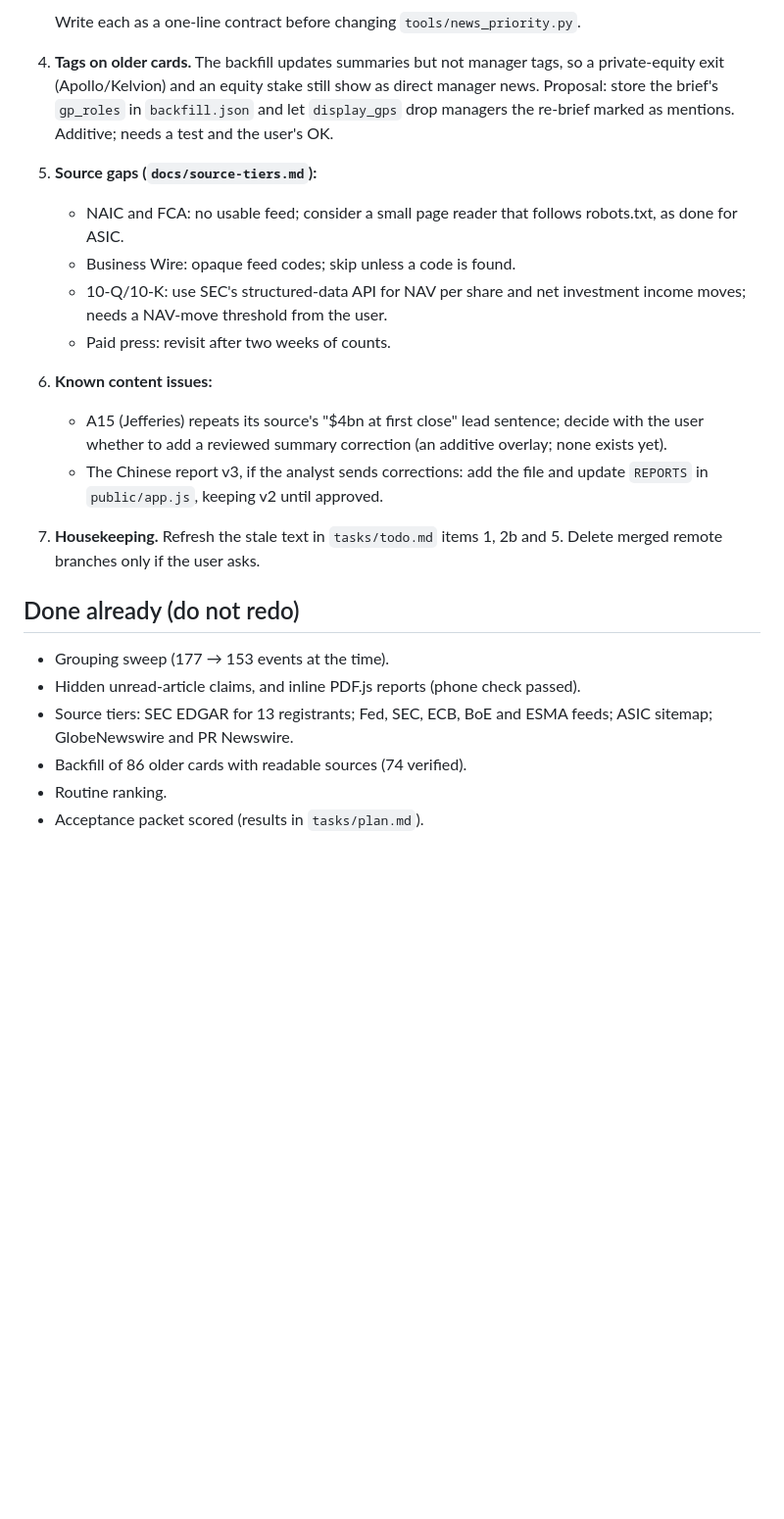
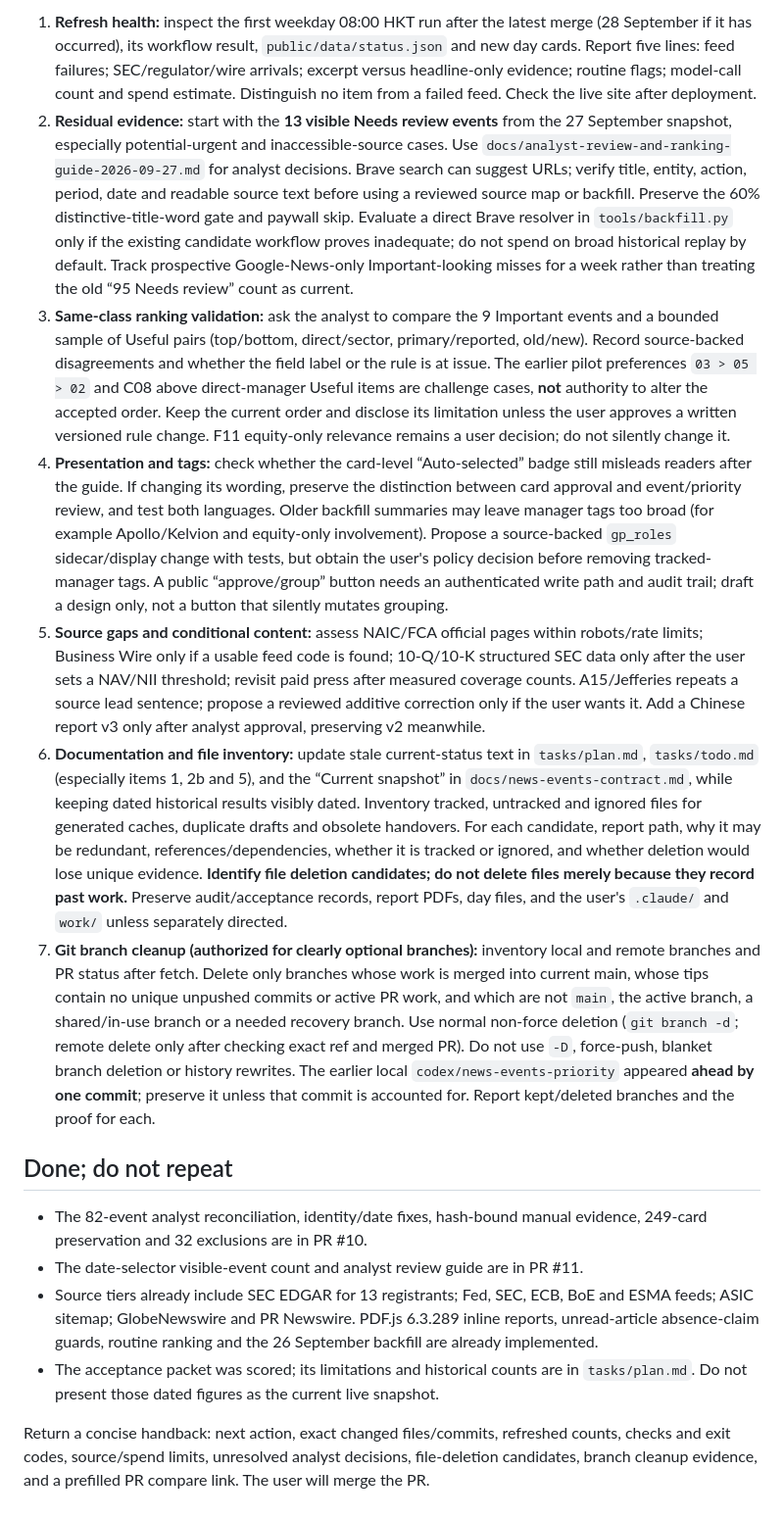
Before and after one commit to Bobksl/Fund-Coverage-News-Dashboard, a Markdown page: docs/handover-claude-next.md, the part around one of its changes. Shown at 98% size. Rendered like a GitHub page; blank space fills up the shorter version.

```diff
--- a/docs/handover-claude-next.md
+++ b/docs/handover-claude-next.md
@@ -32,21 +27,17 @@ You are continuing work on the Fund Coverage News Dashboard (repo `Bobksl/Fund-C
 
-   Write each as a one-line contract before changing `tools/news_priority.py`.
-4. **Tags on older cards.** The backfill updates summaries but not manager tags, so a private-equity exit (Apollo/Kelvion) and an equity stake still show as direct manager news. Proposal: store the brief's `gp_roles` in `backfill.json` and let `display_gps` drop managers the re-brief marked as mentions. Additive; needs a test and the user's OK.
-5. **Source gaps (`docs/source-tiers.md`):**
-   - NAIC and FCA: no usable feed; consider a small page reader that follows robots.txt, as done for ASIC.
-   - Business Wire: opaque feed codes; skip unless a code is found.
-   - 10-Q/10-K: use SEC's structured-data API for NAV per share and net investment income moves; needs a NAV-move threshold from the user.
-   - Paid press: revisit after two weeks of counts.
-6. **Known content issues:**
-   - A15 (Jefferies) repeats its source's "$4bn at first close" lead sentence; decide with the user whether to add a reviewed summary correction (an additive overlay; none exists yet).
-   - The Chinese report v3, if the analyst sends corrections: add the file and update `REPORTS` in `public/app.js`, keeping v2 until approved.
-7. **Housekeeping.** Refresh the stale text in `tasks/todo.md` items 1, 2b and 5. Delete merged remote branches only if the user asks.
+1. **Refresh health:** inspect the first weekday 08:00 HKT run after the latest merge (28 September if it has occurred), its workflow result, `public/data/status.json` and new day cards. Report five lines: feed failures; SEC/regulator/wire arrivals; excerpt versus headline-only evidence; routine flags; model-call count and spend estimate. Distinguish no item from a failed feed. Check the live site after deployment.
+2. **Residual evidence:** start with the **13 visible Needs review events** from the 27 September snapshot, especially potential-urgent and inaccessible-source cases. Use `docs/analyst-review-and-ranking-guide-2026-09-27.md` for analyst decisions. Brave search can suggest URLs; verify title, entity, action, period, date and readable source text before using a reviewed source map or backfill. Preserve the 60% distinctive-title-word gate and paywall skip. Evaluate a direct Brave resolver in `tools/backfill.py` only if the existing candidate workflow proves inadequate; do not spend on broad historical replay by default. Track prospective Google-News-only Important-looking misses for a week rather than treating the old “95 Needs review” count as current.
+3. **Same-class ranking validation:** ask the analyst to compare the 9 Important events and a bounded sample of Useful pairs (top/bottom, direct/sector, primary/reported, old/new). Record source-backed disagreements and whether the field label or the rule is at issue. The earlier pilot preferences `03 > 05 > 02` and C08 above direct-manager Useful items are challenge cases, **not** authority to alter the accepted order. Keep the current order and disclose its limitation unless the user approves a written versioned rule change. F11 equity-only relevance remains a user decision; do not silently change it.
+4. **Presentation and tags:** check whether the card-level “Auto-selected” badge still misleads readers after the guide. If changing its wording, preserve the distinction between card approval and event/priority review, and test both languages. Older backfill summaries may leave manager tags too broad (for example Apollo/Kelvion and equity-only involvement). Propose a source-backed `gp_roles` sidecar/display change with tests, but obtain the user's policy decision before removing tracked-manager tags. A public “approve/group” button needs an authenticated write path and audit trail; draft a design only, not a button that silently mutates grouping.
+5. **Source gaps and conditional content:** assess NAIC/FCA official pages within robots/rate limits; Business Wire only if a usable feed code is found; 10-Q/10-K structured SEC data only after the user sets a NAV/NII threshold; revisit paid press after measured coverage counts. A15/Jefferies repeats a source lead sentence; propose a reviewed additive correction only if the user wants it. Add a Chinese report v3 only after analyst approval, preserving v2 meanwhile.
+6. **Documentation and file inventory:** update stale current-status text in `tasks/plan.md`, `tasks/todo.md` (especially items 1, 2b and 5), and the “Current snapshot” in `docs/news-events-contract.md`, while keeping dated historical results visibly dated. Inventory tracked, untracked and ignored files for generated caches, duplicate drafts and obsolete handovers. For each candidate, report path, why it may be redundant, references/dependencies, whether it is tracked or ignored, and whether deletion would lose unique evidence. **Identify file deletion candidates; do not delete files merely because they record past work.** Preserve audit/acceptance records, report PDFs, day files, and the user's `.claude/` and `work/` unless separately directed.
+7. **Git branch cleanup (authorized for clearly optional branches):** inventory local and remote branches and PR status after fetch. Delete only branches whose work is merged into current main, whose tips contain no unique unpushed commits or active PR work, and which are not `main`, the active branch, a shared/in-use branch or a needed recovery branch. Use normal non-force deletion (`git branch -d`; remote delete only after checking exact ref and merged PR). Do not use `-D`, force-push, blanket branch deletion or history rewrites. The earlier local `codex/news-events-priority` appeared **ahead by one commit**; preserve it unless that commit is accounted for. Report kept/deleted branches and the proof for each.
 
-## Done already (do not redo)
+## Done; do not repeat
 
-- Grouping sweep (177 → 153 events at the time).
-- Hidden unread-article claims, and inline PDF.js reports (phone check passed).
-- Source tiers: SEC EDGAR for 13 registrants; Fed, SEC, ECB, BoE and ESMA feeds; ASIC sitemap; GlobeNewswire and PR Newswire.
-- Backfill of 86 older cards with readable sources (74 verified).
-- Routine ranking.
-- Acceptance packet scored (results in `tasks/plan.md`).
+- The 82-event analyst reconciliation, identity/date fixes, hash-bound manual evidence, 249-card preservation and 32 exclusions are in PR #10.
+- The date-selector visible-event count and analyst review guide are in PR #11.
+- Source tiers already include SEC EDGAR for 13 registrants; Fed, SEC, ECB, BoE and ESMA feeds; ASIC sitemap; GlobeNewswire and PR Newswire. PDF.js 6.3.289 inline reports, unread-article absence-claim guards, routine ranking and the 26 September backfill are already implemented.
+- The acceptance packet was scored; its limitations and historical counts are in `tasks/plan.md`. Do not present those dated figures as the current live snapshot.
+
+Return a concise handback: next action, exact changed files/commits, refreshed counts, checks and exit codes, source/spend limits, unresolved analyst decisions, file-deletion candidates, branch cleanup evidence, and a prefilled PR compare link. The user will merge the PR.
```
Also changed, not shown: other parts of docs/handover-claude-next.md (+17 -22 lines).
